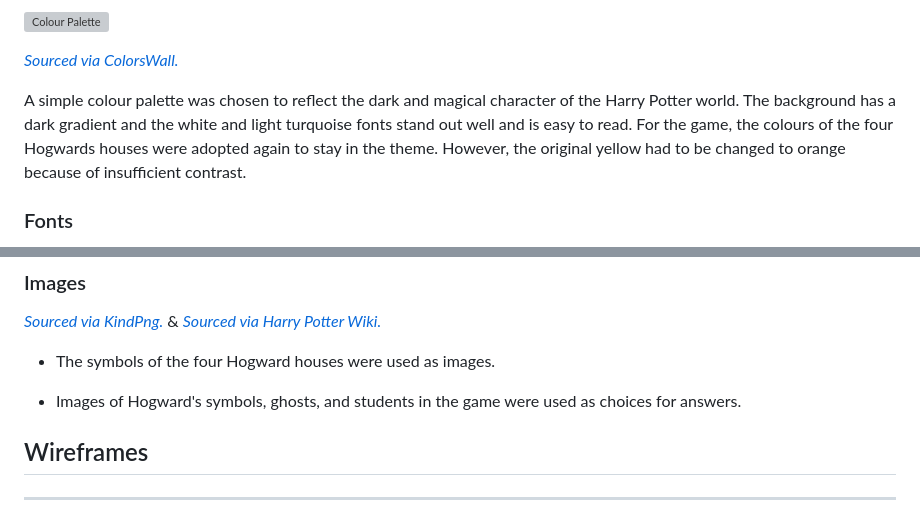
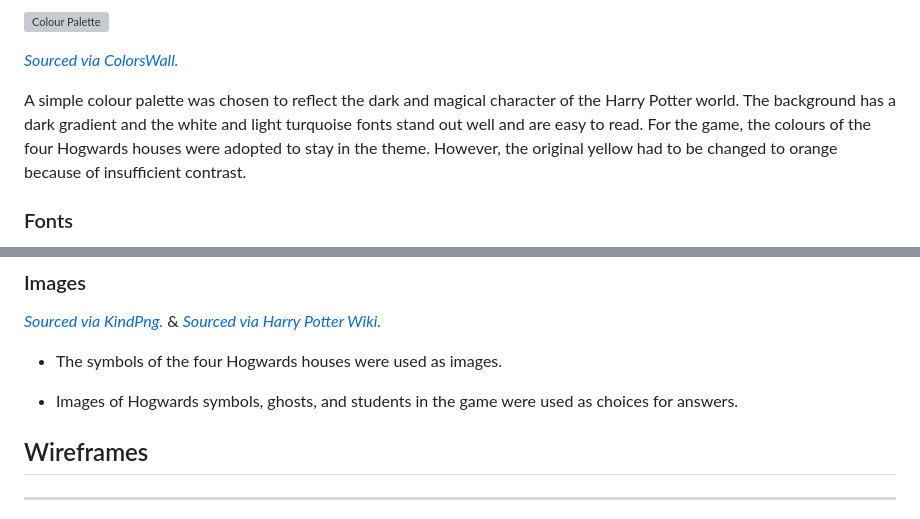
Before and after one commit to kerstin-w/harry-potter-quiz, a Markdown page: README.md, 2 parts joined by grey strips. GitHub-like rendering; grey boxes are pictures that could not be loaded.

```diff
--- a/README.md
+++ b/README.md
@@ -67,7 +67,7 @@ This quiz is built for all Harry Potter fans to answer questions about their fav
 
 [_Sourced via ColorsWall._](https://colorswall.com/palette/167374)
 
-A simple colour palette was chosen to reflect the dark and magical character of the Harry Potter world. The background has a dark gradient and the white and light turquoise fonts stand out well and is easy to read. For the game, the colours of the four Hogwards houses were adopted again to stay in the theme. However, the original yellow had to be changed to orange because of insufficient contrast.
+A simple colour palette was chosen to reflect the dark and magical character of the Harry Potter world. The background has a dark gradient and the white and light turquoise fonts stand out well and are easy to read. For the game, the colours of the four Hogwards houses were adopted to stay in the theme. However, the original yellow had to be changed to orange because of insufficient contrast.
 
 ### <a name="fonts">Fonts</a>
 
@@ -83,9 +83,9 @@ A simple colour palette was chosen to reflect the dark and magical character of
 
 [_Sourced via KindPng._](https://www.kindpng.com/) & [_Sourced via Harry Potter Wiki._](https://harrypotter.fandom.com/)
 
-- The symbols of the four Hogward houses were used as images.
+- The symbols of the four Hogwards houses were used as images.
 
-- Images of Hogward's symbols, ghosts, and students in the game were used as choices for answers.
+- Images of Hogwards symbols, ghosts, and students in the game were used as choices for answers.
 
 ## <a name="wireframes">Wireframes</a>
 ---
```
Also changed, not shown: other parts of README.md (+2 -2 lines), TESTING.md (+6 -7 lines).
